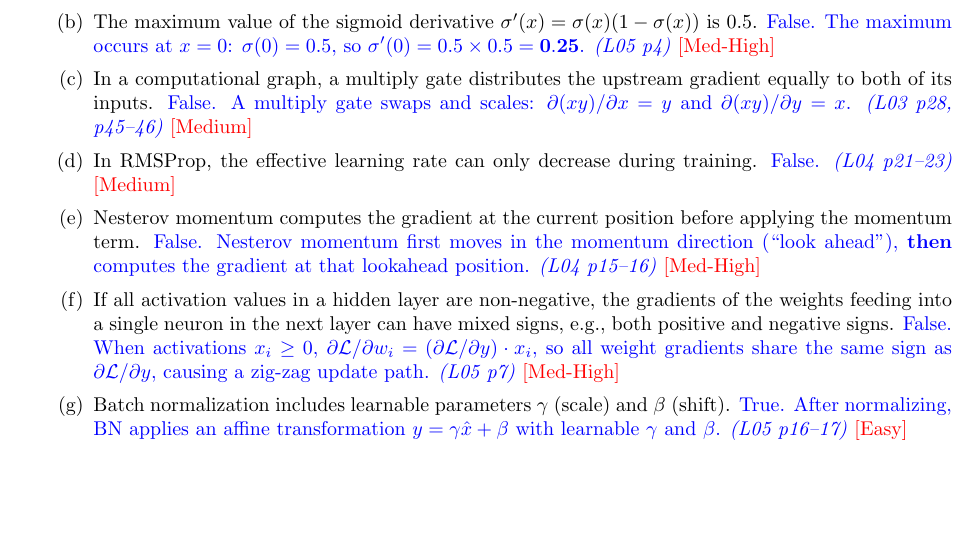
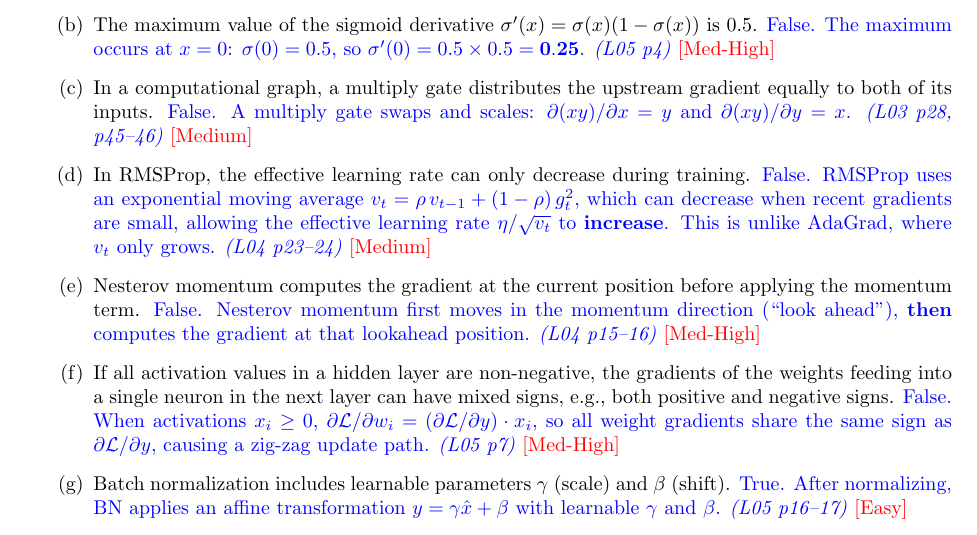
Before and after one commit to kinam0252/AI502-2026-Spring-Midterm, a LaTeX problem sheet (main.tex, which reads true_false.tex): part of page 2 of 5, cut so that both start at the same text, the shorter picture padded with empty space. Compiled offline with pdfLaTeX.

Commit message:
Fix T/F 4: update citation to RMSProp (p23-24) and add explanation
Was changed from AdaGrad→RMSProp in Overleaf but explanation was deleted
and citation still pointed to AdaGrad pages.

Co-authored-by: Copilot <223556219+Copilot@users.noreply.github.com>

```diff
--- a/true_false.tex
+++ b/true_false.tex
@@ -24,9 +24,9 @@ points, but a wrong answer will get -3 points. No answer will get
 \answer{False. A multiply gate swaps and scales: $\partial(xy)/\partial x = y$ and $\partial(xy)/\partial y = x$. \textit{(L03 p28, p45--46)} \textcolor{red}{[Medium]}}
 \vspace{\stretch{1}}
 
-% 출처: L04 (AdaGrad) — p21-23
+% 출처: L04 (RMSProp) — p23-24
 \part In RMSProp, the effective learning rate can only decrease during training.
-\answer{False. \textit{(L04 p21--23)} \textcolor{red}{[Medium]}}
+\answer{False. RMSProp uses an exponential moving average $v_t = \rho\,v_{t-1} + (1-\rho)\,g_t^2$, which can decrease when recent gradients are small, allowing the effective learning rate $\eta/\sqrt{v_t}$ to \textbf{increase}. This is unlike AdaGrad, where $v_t$ only grows. \textit{(L04 p23--24)} \textcolor{red}{[Medium]}}
 \vspace{\stretch{1}}
 
 % 출처: L04 (Nesterov Momentum) — p15-16
```
